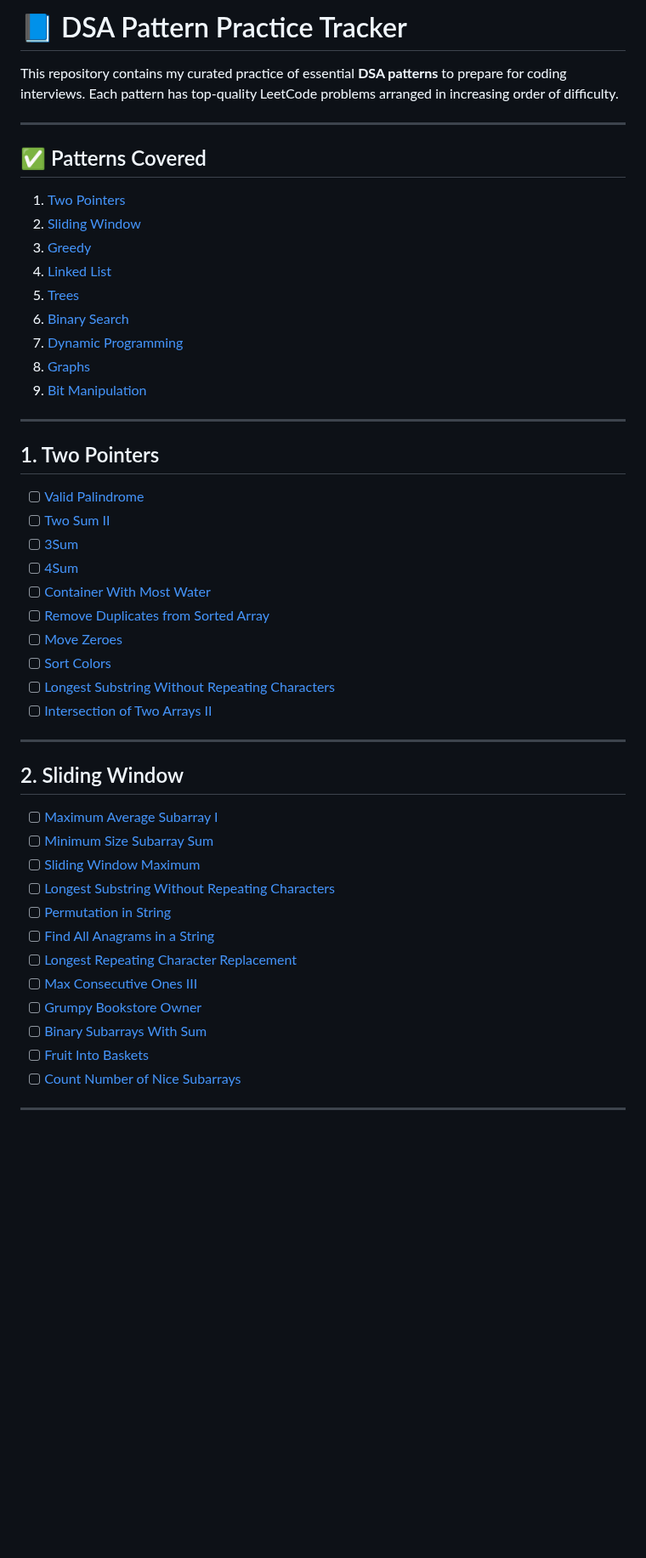
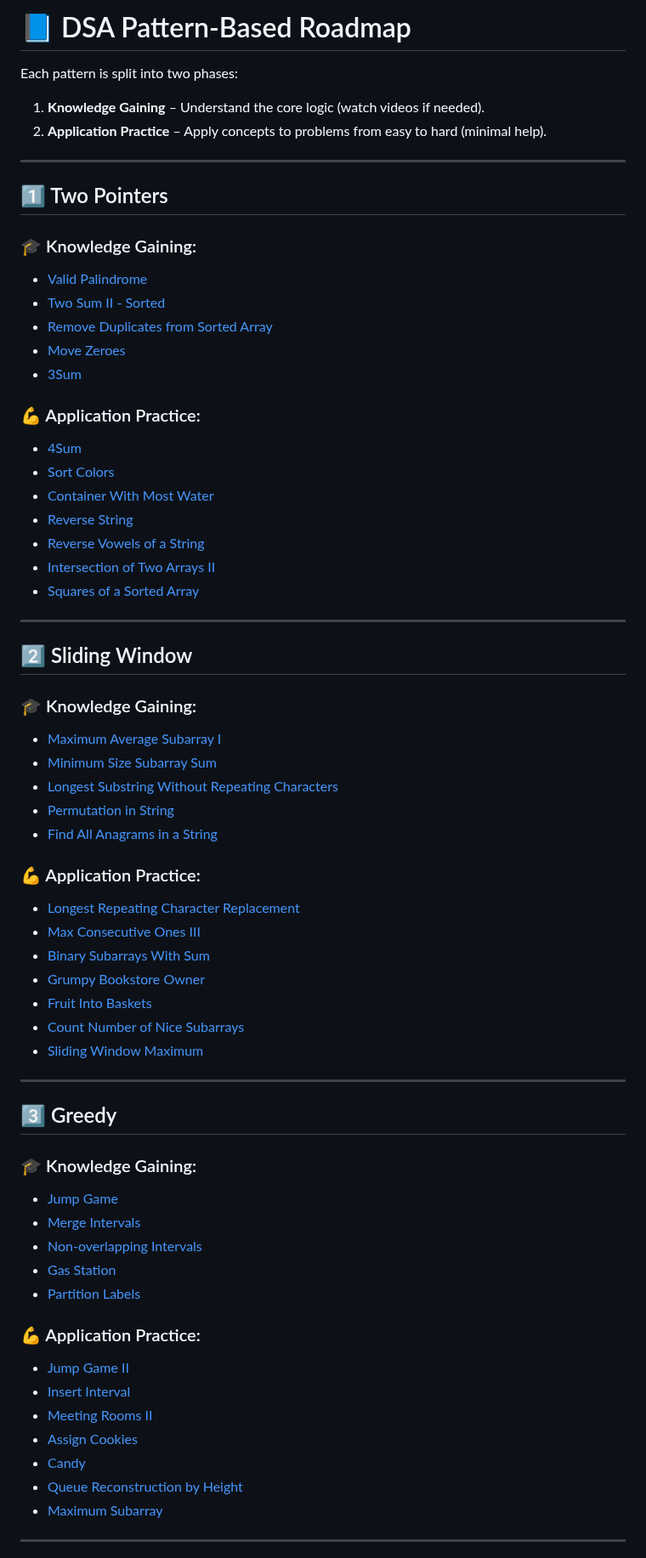
Before and after one commit to hemanth110702/Tech-Notes, a Markdown page: DSA/Patterns/README.md, the part around one of its changes. Shown at 85% size. GitHub-like rendering; blank space fills up the shorter version.

Commit message:
added a new strategy to solve patterns

```diff
--- a/DSA/Patterns/README.md
+++ b/DSA/Patterns/README.md
@@ -1,50 +1,75 @@
-# 📘 DSA Pattern Practice Tracker
+# 📘 DSA Pattern-Based Roadmap
 
-This repository contains my curated practice of essential **DSA patterns** to prepare for coding interviews. Each pattern has top-quality LeetCode problems arranged in increasing order of difficulty.
+Each pattern is split into two phases:
+
+1. **Knowledge Gaining** – Understand the core logic (watch videos if needed).
+2. **Application Practice** – Apply concepts to problems from easy to hard (minimal help).
 
 ---
 
-## ✅ Patterns Covered
+## 1️⃣ Two Pointers
 
-1. [Two Pointers](#1-two-pointers)
-2. [Sliding Window](#2-sliding-window)
-3. [Greedy](#3-greedy)
-4. [Linked List](#4-linked-list)
-5. [Trees](#5-trees)
-6. [Binary Search](#6-binary-search)
-7. [Dynamic Programming](#7-dynamic-programming)
-8. [Graphs](#8-graphs)
-9. [Bit Manipulation](#9-bit-manipulation)
+### 🎓 Knowledge Gaining:
+
+* [Valid Palindrome](https://leetcode.com/problems/valid-palindrome/)
+* [Two Sum II - Sorted](https://leetcode.com/problems/two-sum-ii-input-array-is-sorted/)
+* [Remove Duplicates from Sorted Array](https://leetcode.com/problems/remove-duplicates-from-sorted-array/)
+* [Move Zeroes](https://leetcode.com/problems/move-zeroes/)
+* [3Sum](https://leetcode.com/problems/3sum/)
+
+### 💪 Application Practice:
+
+* [4Sum](https://leetcode.com/problems/4sum/)
+* [Sort Colors](https://leetcode.com/problems/sort-colors/)
+* [Container With Most Water](https://leetcode.com/problems/container-with-most-water/)
+* [Reverse String](https://leetcode.com/problems/reverse-string/)
+* [Reverse Vowels of a String](https://leetcode.com/problems/reverse-vowels-of-a-string/)
+* [Intersection of Two Arrays II](https://leetcode.com/problems/intersection-of-two-arrays-ii/)
+* [Squares of a Sorted Array](https://leetcode.com/problems/squares-of-a-sorted-array/)
 
 ---
 
-## 1. Two Pointers
-- [ ] [Valid Palindrome](https://leetcode.com/problems/valid-palindrome/)
-- [ ] [Two Sum II](https://leetcode.com/problems/two-sum-ii-input-array-is-sorted/)
-- [ ] [3Sum](https://leetcode.com/problems/3sum/)
-- [ ] [4Sum](https://leetcode.com/problems/4sum/)
-- [ ] [Container With Most Water](https://leetcode.com/problems/container-with-most-water/)
-- [ ] [Remove Duplicates from Sorted Array](https://leetcode.com/problems/remove-duplicates-from-sorted-array/)
-- [ ] [Move Zeroes](https://leetcode.com/problems/move-zeroes/)
-- [ ] [Sort Colors](https://leetcode.com/problems/sort-colors/)
-- [ ] [Longest Substring Without Repeating Characters](https://leetcode.com/problems/longest-substring-without-repeating-characters/)
-- [ ] [Intersection of Two Arrays II](https://leetcode.com/problems/intersection-of-two-arrays-ii/)
+## 2️⃣ Sliding Window
+
+### 🎓 Knowledge Gaining:
+
+* [Maximum Average Subarray I](https://leetcode.com/problems/maximum-average-subarray-i/)
+* [Minimum Size Subarray Sum](https://leetcode.com/problems/minimum-size-subarray-sum/)
+* [Longest Substring Without Repeating Characters](https://leetcode.com/problems/longest-substring-without-repeating-characters/)
+* [Permutation in String](https://leetcode.com/problems/permutation-in-string/)
+* [Find All Anagrams in a String](https://leetcode.com/problems/find-all-anagrams-in-a-string/)
+
+### 💪 Application Practice:
+
+* [Longest Repeating Character Replacement](https://leetcode.com/problems/longest-repeating-character-replacement/)
+* [Max Consecutive Ones III](https://leetcode.com/problems/max-consecutive-ones-iii/)
+* [Binary Subarrays With Sum](https://leetcode.com/problems/binary-subarrays-with-sum/)
+* [Grumpy Bookstore Owner](https://leetcode.com/problems/grumpy-bookstore-owner/)
+* [Fruit Into Baskets](https://leetcode.com/problems/fruit-into-baskets/)
+* [Count Number of Nice Subarrays](https://leetcode.com/problems/count-number-of-nice-subarrays/)
+* [Sliding Window Maximum](https://leetcode.com/problems/sliding-window-maximum/)
 
 ---
 
-## 2. Sliding Window
-- [ ] [Maximum Average Subarray I](https://leetcode.com/problems/maximum-average-subarray-i/)
-- [ ] [Minimum Size Subarray Sum](https://leetcode.com/problems/minimum-size-subarray-sum/)
-- [ ] [Sliding Window Maximum](https://leetcode.com/problems/sliding-window-maximum/)
-- [ ] [Longest Substring Without Repeating Characters](https://leetcode.com/problems/longest-substring-without-repeating-characters/)
-- [ ] [Permutation in String](https://leetcode.com/problems/permutation-in-string/)
-- [ ] [Find All Anagrams in a String](https://leetcode.com/problems/find-all-anagrams-in-a-string/)
-- [ ] [Longest Repeating Character Replacement](https://leetcode.com/problems/longest-repeating-character-replacement/)
-- [ ] [Max Consecutive Ones III](https://leetcode.com/problems/max-consecutive-ones-iii/)
-- [ ] [Grumpy Bookstore Owner](https://leetcode.com/problems/grumpy-bookstore-owner/)
-- [ ] [Binary Subarrays With Sum](https://leetcode.com/problems/binary-subarrays-with-sum/)
-- [ ] [Fruit Into Baskets](https://leetcode.com/problems/fruit-into-baskets/)
-- [ ] [Count Number of Nice Subarrays](https://leetcode.com/problems/count-number-of-nice-subarrays/)
+## 3️⃣ Greedy
+
+### 🎓 Knowledge Gaining:
+
+* [Jump Game](https://leetcode.com/problems/jump-game/)
+* [Merge Intervals](https://leetcode.com/problems/merge-intervals/)
+* [Non-overlapping Intervals](https://leetcode.com/problems/non-overlapping-intervals/)
+* [Gas Station](https://leetcode.com/problems/gas-station/)
+* [Partition Labels](https://leetcode.com/problems/partition-labels/)
+
+### 💪 Application Practice:
+
+* [Jump Game II](https://leetcode.com/problems/jump-game-ii/)
+* [Insert Interval](https://leetcode.com/problems/insert-interval/)
+* [Meeting Rooms II](https://leetcode.com/problems/meeting-rooms-ii/)
+* [Assign Cookies](https://leetcode.com/problems/assign-cookies/)
+* [Candy](https://leetcode.com/problems/candy/)
+* [Queue Reconstruction by Height](https://leetcode.com/problems/queue-reconstruction-by-height/)
+* [Maximum Subarray](https://leetcode.com/problems/maximum-subarray/)
 
 ---
 
```
Also changed, not shown: other parts of DSA/Patterns/README.md (+103 -104 lines), Java/1.Introduction/README.md (+2 -0 lines).
